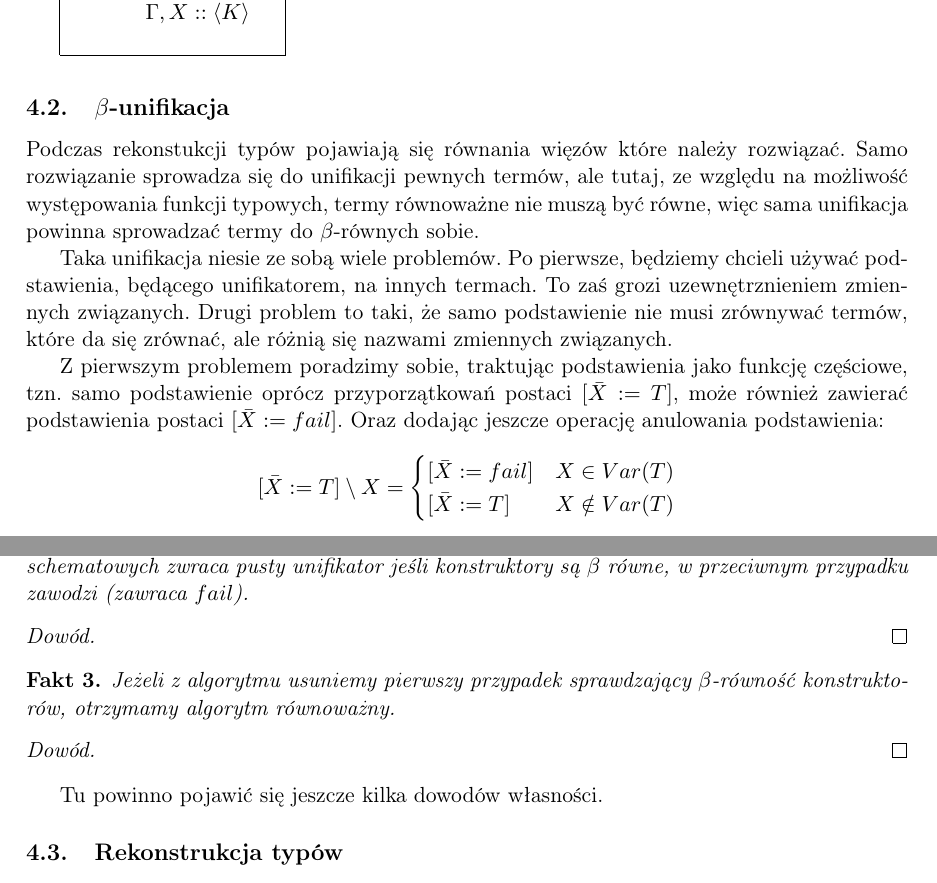
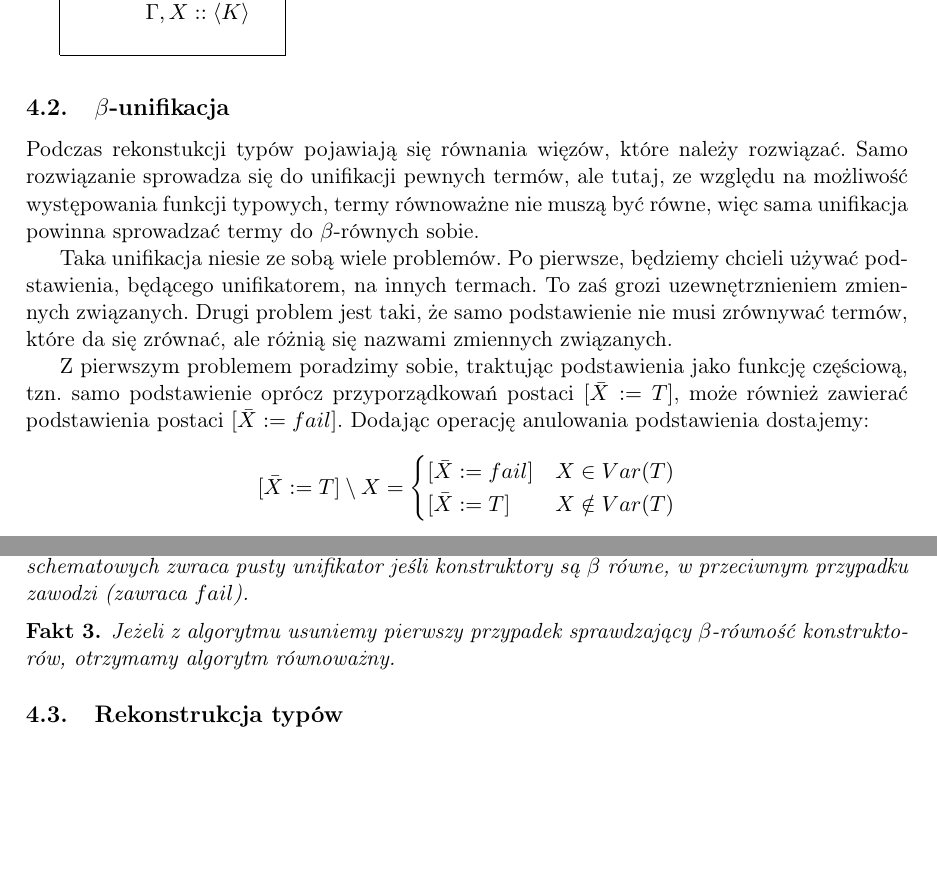
Before and after one commit to poles-p/FOmega, a LaTeX document (doc/FOmega.tex): two parts of pages 13 and 17 of 19, joined at a grey line, cut so that both start at the same text, the shorter picture padded with empty space. Compiled offline with pdfLaTeX.

Commit message:
Poprawione literówki, błędy ortograficzne itp.

```diff
--- a/doc/FOmega.tex
+++ b/doc/FOmega.tex
@@ -762,19 +762,19 @@ Teraz sam kontekst typowania ma postać:
 
 \subsection{$\beta$-unifikacja}
 
-Podczas rekonstukcji typów pojawiają się równania więzów które należy rozwiązać. Samo rozwiązanie
+Podczas rekonstukcji typów pojawiają się równania więzów, które należy rozwiązać. Samo rozwiązanie
 sprowadza się do unifikacji pewnych termów, ale tutaj, ze względu na możliwość występowania funkcji
 typowych, termy równoważne nie muszą być równe, więc sama unifikacja powinna sprowadzać termy do
 $\beta$-równych sobie.
 
 Taka unifikacja niesie ze sobą wiele problemów. Po pierwsze, będziemy chcieli używać podstawienia,
 będącego unifikatorem, na innych termach. To zaś grozi uzewnętrznieniem zmiennych związanych. Drugi
-problem to taki, że samo podstawienie nie musi zrównywać termów, które da się zrównać, ale różnią się
+problem jest taki, że samo podstawienie nie musi zrównywać termów, które da się zrównać, ale różnią się
 nazwami zmiennych związanych.
 
-Z pierwszym problemem poradzimy sobie, traktując podstawienia jako funkcję częściowe, tzn. samo podstawienie
-oprócz przyporzątkowań postaci $[\bar{X} := T]$, może również zawierać podstawienia postaci $[\bar{X} := fail]$.
-Oraz dodając jeszcze operację anulowania podstawienia:
+Z pierwszym problemem poradzimy sobie, traktując podstawienia jako funkcję częściową, tzn. samo podstawienie
+oprócz przyporządkowań postaci $[\bar{X} := T]$, może również zawierać podstawienia postaci $[\bar{X} := fail]$.
+Dodając operację anulowania podstawienia dostajemy:
 \[
 [\bar{X} := T] \setminus X =
 \begin{cases}
@@ -1006,17 +1003,12 @@ Dowód przeprowadzamy analogicznie do przypadku z typem funkcji.
 Algorytm $unify_\beta$ działający na konstruktorach typów nie zawierających zmiennych schematowych
 zwraca pusty unifikator jeśli konstruktory są $\beta$ równe, w~przeciwnym przypadku zawodzi (zawraca $fail$).
 \end{fakt}
-\begin{proof}
-\end{proof}
 
 \begin{fakt}
 Jeżeli z~algorytmu usuniemy pierwszy przypadek sprawdzający $\beta$-równość konstruktorów, otrzymamy algorytm
 równoważny.
 \end{fakt}
-\begin{proof}
-\end{proof}
 
-Tu powinno pojawić się jeszcze kilka dowodów własności.
 
 \subsection{Rekonstrukcja typów}
 
```
Also changed, not shown: doc/FOmega.pdf, doc/FOmega.tex (28 more changed lines).
